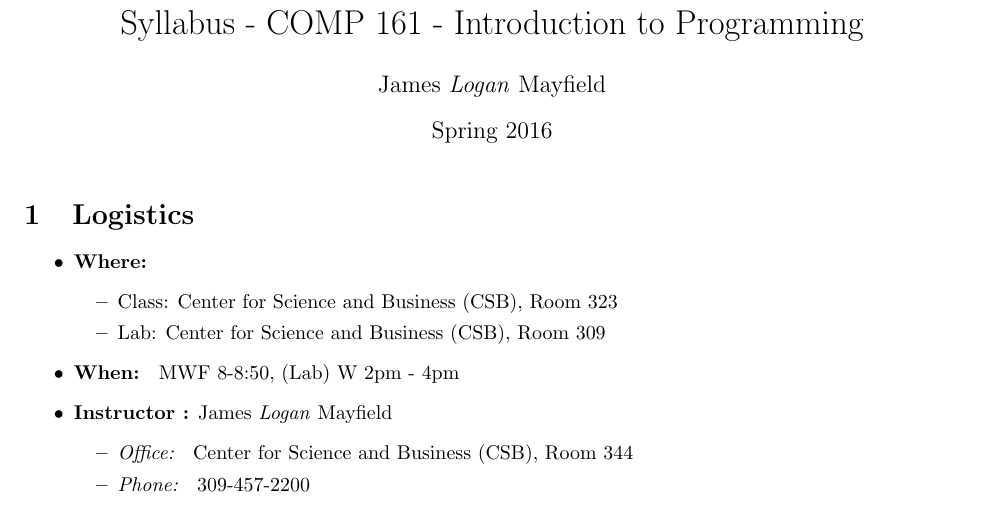
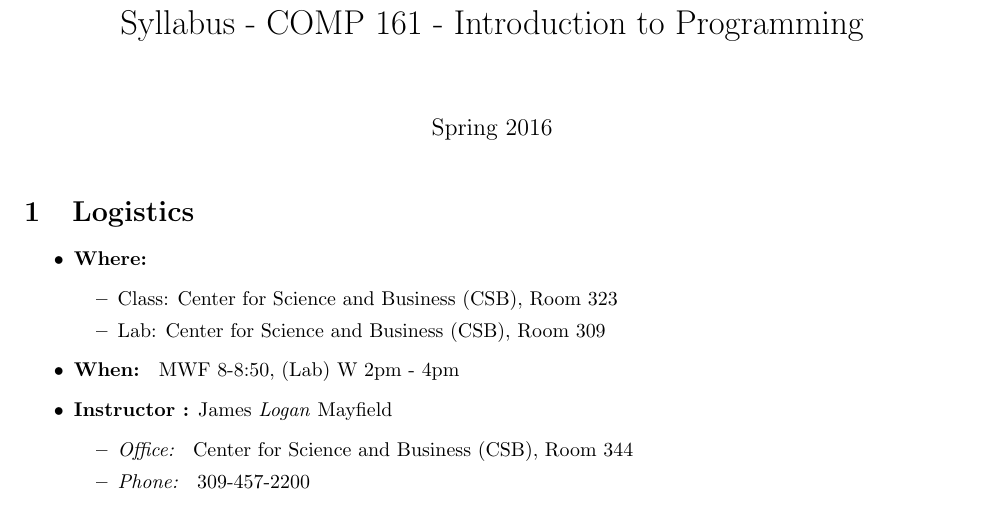
Before and after one commit to jlmayfield/MC-COMP161, a LaTeX document (General/comp161-syllabus.tex): part of page 1 of 5, cut so that both start at the same text. Compiled offline with pdfLaTeX.

Commit message:
removed author field from syllabus

```diff
--- a/General/comp161-syllabus.tex
+++ b/General/comp161-syllabus.tex
@@ -9,7 +9,7 @@
 \setlength{\evensidemargin}{0in}
 
 \title{Syllabus - COMP 161 - Introduction to Programming}
-\author{ James \textit{Logan} Mayfield }
+\author{  }
 \date{Spring 2016}
 
 \begin{document}
```
Also changed, not shown: General/comp161-syllabus.pdf.
